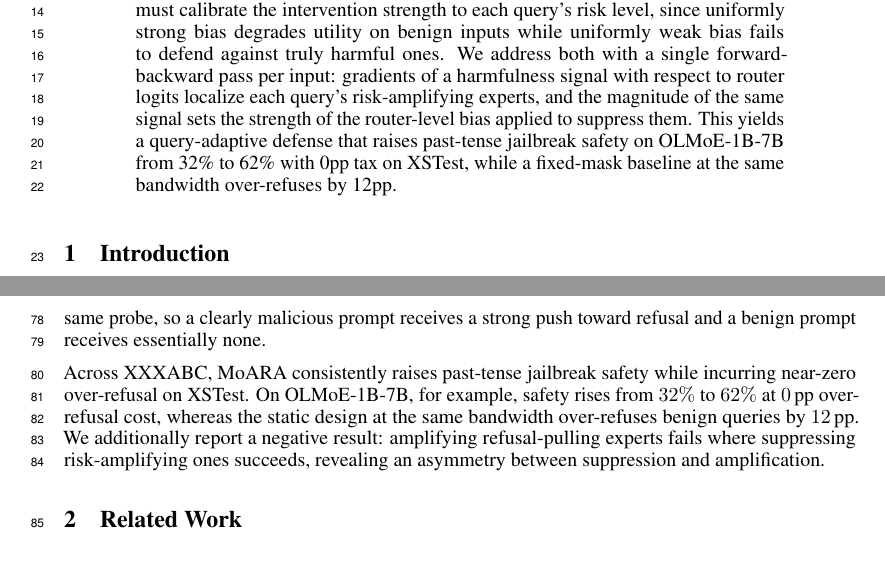
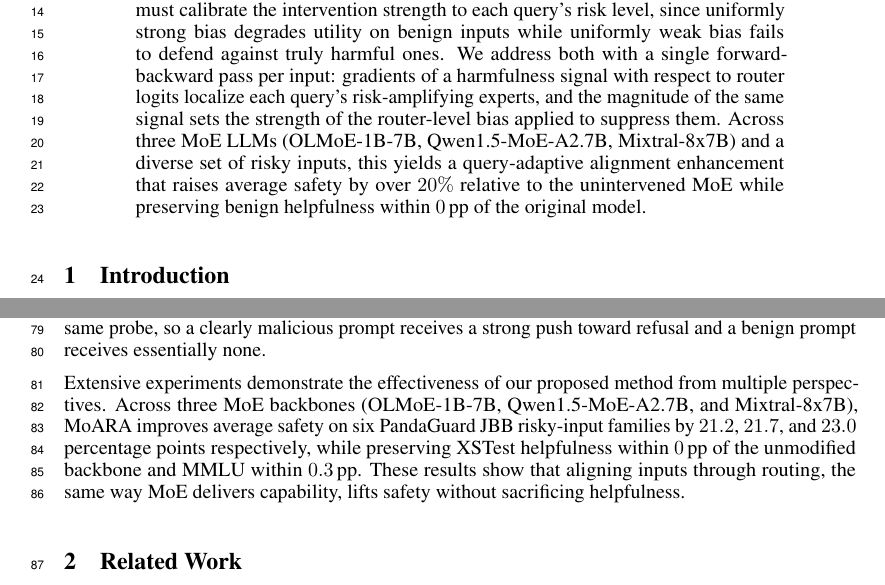
Before and after one commit to jqxue1999/BadMoE, a LaTeX paper (main.tex, which reads sections/1_intro.tex): two parts of pages 1 and 3 of 15, joined at a grey line, cut so that both start at the same text. Compiled offline with pdfLaTeX.

Commit message:
update paper

```diff
--- a/main.tex
+++ b/main.tex
@@ -44,8 +44,7 @@
 \maketitle
 
 \begin{abstract}
-Mixture-of-Experts (MoE) language models route each input to a sparse subset of experts because different inputs are best handled by different experts. We observe that experts also differ along a second dimension: for the same input, some experts amplify unsafe behavior while others suppress it, and the split depends on the query. This suggests that the router, which already selects experts based on capability, should also select based on safety. If achievable, this would yield an alignment enhancement that is per-input adaptive and weight-preserving. This raises two coupled challenges. First, the identity of risk-amplifying experts shifts from query to query, because different risk domains (e.g., drugs, cybercrime, violence) expose different harmful surfaces of the model and engage largely disjoint expert subsets; a defense must therefore identify which experts amplify risk for each individual query. Second, queries themselves vary in risk level, with clearly malicious prompts demanding strong correction while benign ones should remain untouched; a defense must calibrate the intervention strength to each query's risk level, since uniformly strong bias degrades utility on benign inputs while uniformly weak bias fails to defend against truly harmful ones. We address both with a single forward-backward pass per input: gradients of a harmfulness signal with respect to router logits localize each query's risk-amplifying experts, and the magnitude of the same signal sets the strength of the router-level bias applied to suppress them. This yields a query-adaptive defense that raises past-tense jailbreak safety on OLMoE-1B-7B from 32\% to 62\% with 0pp tax on XSTest, while a fixed-mask baseline at the same bandwidth over-refuses by 12pp.
-
+Mixture-of-Experts (MoE) language models route each input to a sparse subset of experts because different inputs are best handled by different experts. We observe that experts also differ along a second dimension: for the same input, some experts amplify unsafe behavior while others suppress it, and the split depends on the query. This suggests that the router, which already selects experts based on capability, should also select based on safety. If achievable, this would yield an alignment enhancement that is per-input adaptive and weight-preserving. This raises two coupled challenges. First, the identity of risk-amplifying experts shifts from query to query, because different risk domains (e.g., drugs, cybercrime, violence) expose different harmful surfaces of the model and engage largely disjoint expert subsets; a defense must therefore identify which experts amplify risk for each individual query. Second, queries themselves vary in risk level, with clearly malicious prompts demanding strong correction while benign ones should remain untouched; a defense must calibrate the intervention strength to each query's risk level, since uniformly strong bias degrades utility on benign inputs while uniformly weak bias fails to defend against truly harmful ones. We address both with a single forward-backward pass per input: gradients of a harmfulness signal with respect to router logits localize each query's risk-amplifying experts, and the magnitude of the same signal sets the strength of the router-level bias applied to suppress them. Across three MoE LLMs (OLMoE-1B-7B, Qwen1.5-MoE-A2.7B, Mixtral-8x7B) and a diverse set of risky inputs, this yields a query-adaptive alignment enhancement that raises average safety by over $20\%$ relative to the unintervened MoE while preserving benign helpfulness within $0$\,pp of the original model.
 
 \end{abstract}
 
--- a/sections/1_intro.tex
+++ b/sections/1_intro.tex
@@ -20,4 +20,4 @@ Both challenges have visible consequences at deployment. Figure~\ref{fig:motivat
 
 We propose \textbf{\name}, an alignment-enhancement technology tailored for MoE large language models that addresses both challenges with a single forward-backward pass beyond generation and no weight modification. It reads two signals from one shared probe of the input. For \textbf{identification}, the per-query risk-amplifying experts are exactly those whose router logits causally suppress the refusal pathway on this specific input; we localize them by computing the gradient $\partial r/\partial b$ of a refusal-direction score $r$ with respect to each router logit $b$, with the most-negative entries identifying the experts to suppress. For \textbf{modulation}, the intervention strength should track how harmful the query is rather than be set once for all queries; we scale the alignment router bias by a harmfulness score $\lambda(q)$ read from the same probe, so a clearly malicious prompt receives a strong push toward refusal and a benign prompt receives essentially none.
 
-Across XXXABC, \name consistently raises past-tense jailbreak safety while incurring near-zero over-refusal on XSTest. On OLMoE-1B-7B, for example, safety rises from $32\%$ to $62\%$ at $0$\,pp over-refusal cost, whereas the static design at the same bandwidth over-refuses benign queries by $12$\,pp. We additionally report a negative result: amplifying refusal-pulling experts fails where suppressing risk-amplifying ones succeeds, revealing an asymmetry between suppression and amplification.
+Extensive experiments demonstrate the effectiveness of our proposed method from multiple perspectives. Across three MoE backbones (OLMoE-1B-7B, Qwen1.5-MoE-A2.7B, and Mixtral-8x7B), \name{} improves average safety on six PandaGuard JBB risky-input families by $21.2$, $21.7$, and $23.0$ percentage points respectively, while preserving XSTest helpfulness within $0$\,pp of the unmodified backbone and MMLU within $0.3$\,pp. These results show that aligning inputs through routing, the same way MoE delivers capability, lifts safety without sacrificing helpfulness.
```
